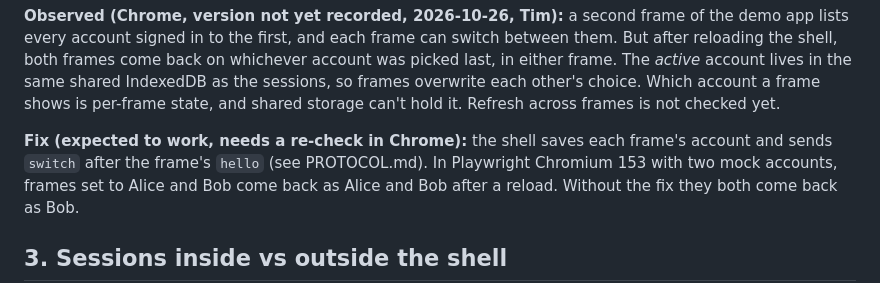
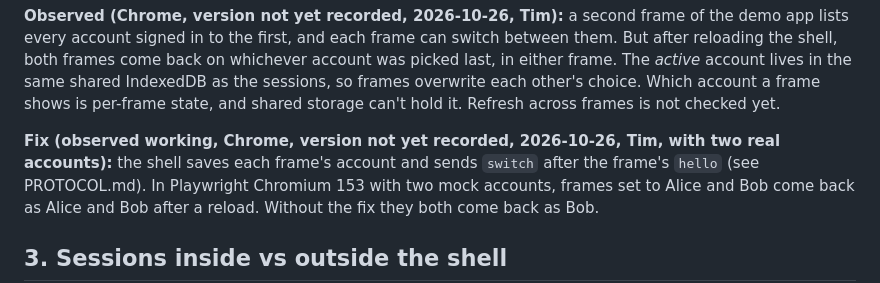
Before and after one commit to disnet/atlauncher, a Markdown page: docs/FINDINGS.md, the part around the change. GitHub-like rendering.

Commit message:
FINDINGS: per-frame account fix confirmed in Chrome
Co-Authored-By: Claude Opus 5.5 (1M context) <noreply@anthropic.com>
Claude-Session: https://claude.ai/code/session_01NrBGXPiq32vKR1ZhwVnqw7

```diff
--- a/docs/FINDINGS.md
+++ b/docs/FINDINGS.md
@@ -61,8 +61,8 @@ frames overwrite each other's choice. Which account a frame shows is
 per-frame state, and shared storage can't hold it. Refresh across frames
 is not checked yet.
 
-**Fix (expected to work, needs a re-check in Chrome):** the shell saves each
-frame's account and sends `switch` after the frame's `hello` (see
+**Fix (observed working, Chrome, version not yet recorded, 2026-10-26,
+Tim, with two real accounts):** the shell saves each frame's account and sends `switch` after the frame's `hello` (see
 PROTOCOL.md). In Playwright Chromium 153 with two mock accounts, frames set
 to Alice and Bob come back as Alice and Bob after a reload. Without the fix
 they both come back as Bob.
```
